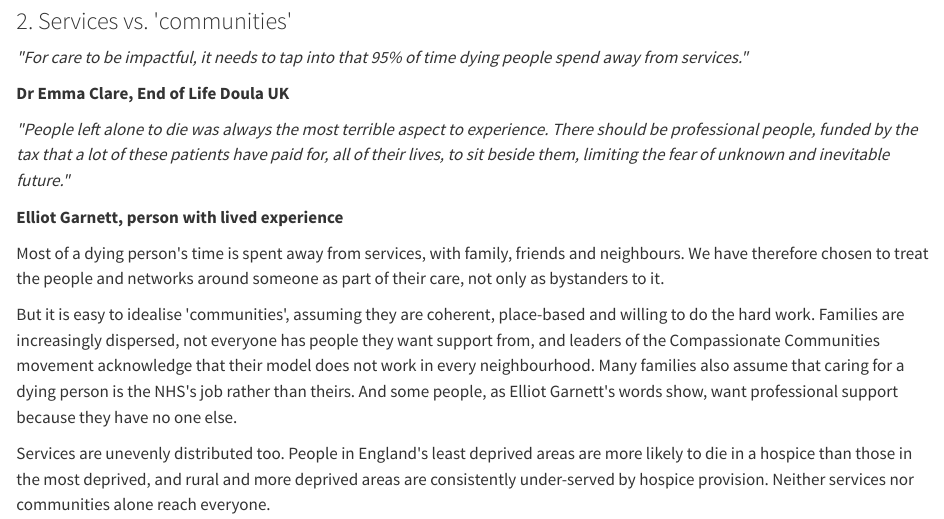
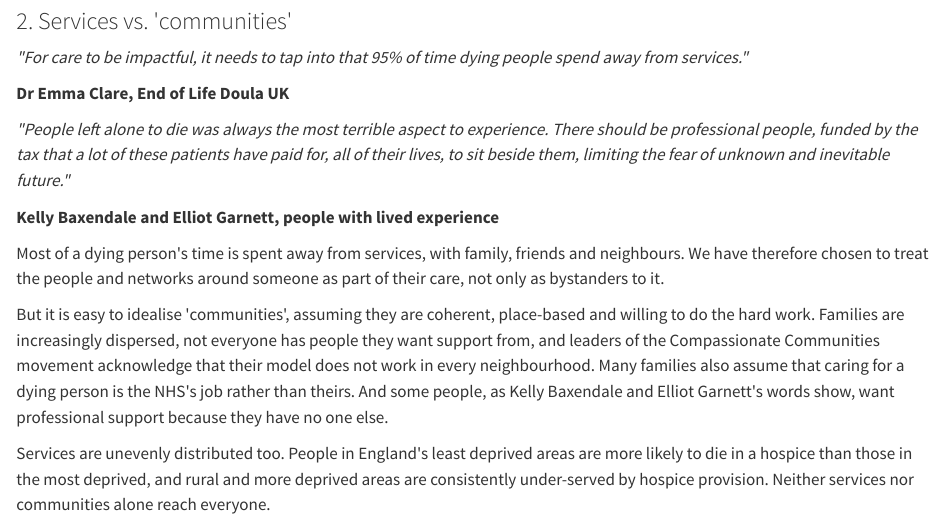
Before and after one commit to ivor-williams/endspan, a Quarto document (report/chapters/02-2-what-good-looks-like.qmd): the page in a window 1100 px wide, from 1590 px down. Rendered offline with R 4.5, knitr and Pandoc in place of Quarto, with nearby package versions.

Commit message:
Credit Kelly Baxendale alongside Elliot Garnett
Co-Authored-By: Claude Opus 5.5 <noreply@anthropic.com>
Claude-Session: https://claude.ai/code/session_019xNeEXKFNSx3CPRfYwxp4e

```diff
--- a/report/chapters/02-2-what-good-looks-like.qmd
+++ b/report/chapters/02-2-what-good-looks-like.qmd
@@ -82,12 +82,12 @@ We will navigate these tensions by seeking progress and improvements within the
 ::: pullquote
 *\"People left alone to die was always the most terrible aspect to experience. There should be professional people, funded by the tax that a lot of these patients have paid for, all of their lives, to sit beside them, limiting the fear of unknown and inevitable future.\"*
 
-**Elliot Garnett, person with lived experience**
+**Kelly Baxendale and Elliot Garnett, people with lived experience**
 :::
 
 Most of a dying person\'s time is spent away from services, with family, friends and neighbours. We have therefore chosen to treat the people and networks around someone as part of their care, not only as bystanders to it.
 
-But it is easy to idealise \'communities\', assuming they are coherent, place-based and willing to do the hard work. Families are increasingly dispersed, not everyone has people they want support from, and leaders of the Compassionate Communities movement acknowledge that their model does not work in every neighbourhood. Many families also assume that caring for a dying person is the NHS\'s job rather than theirs. And some people, as Elliot Garnett\'s words show, want professional support because they have no one else.
+But it is easy to idealise \'communities\', assuming they are coherent, place-based and willing to do the hard work. Families are increasingly dispersed, not everyone has people they want support from, and leaders of the Compassionate Communities movement acknowledge that their model does not work in every neighbourhood. Many families also assume that caring for a dying person is the NHS\'s job rather than theirs. And some people, as Kelly Baxendale and Elliot Garnett\'s words show, want professional support because they have no one else.
 
 Services are unevenly distributed too. People in England\'s least deprived areas are more likely to die in a hospice than those in the most deprived, and rural and more deprived areas are consistently under-served by hospice provision. Neither services nor communities alone reach everyone.
 
```
